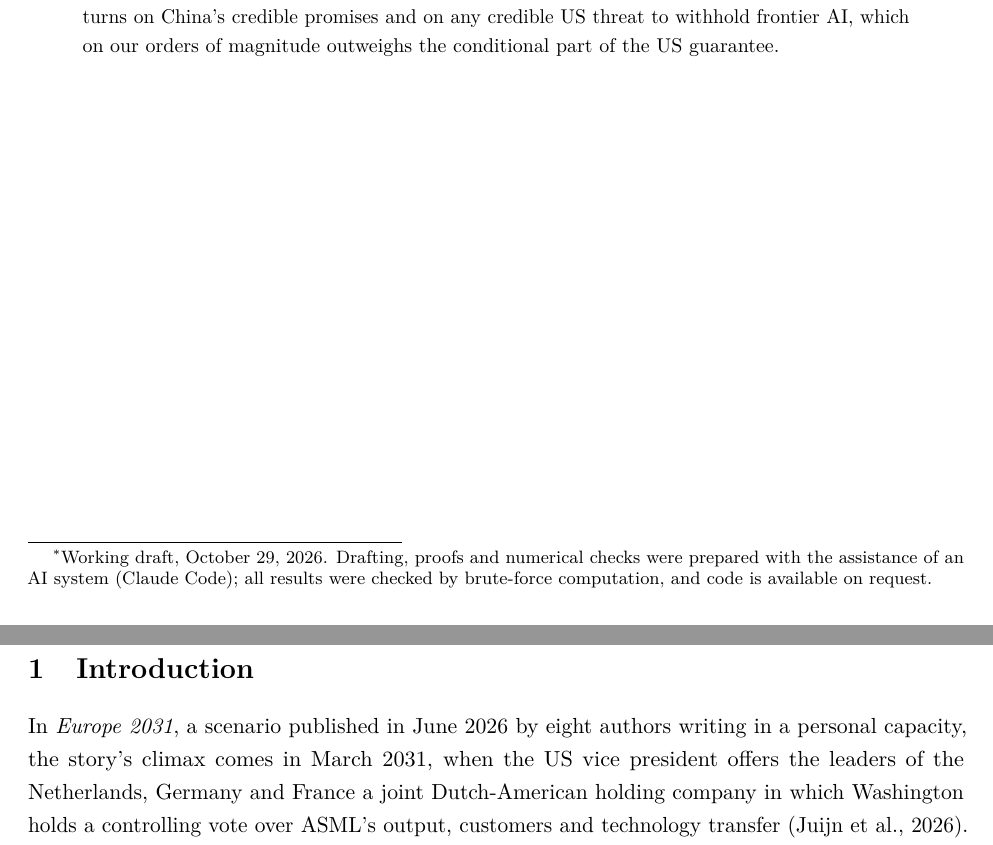
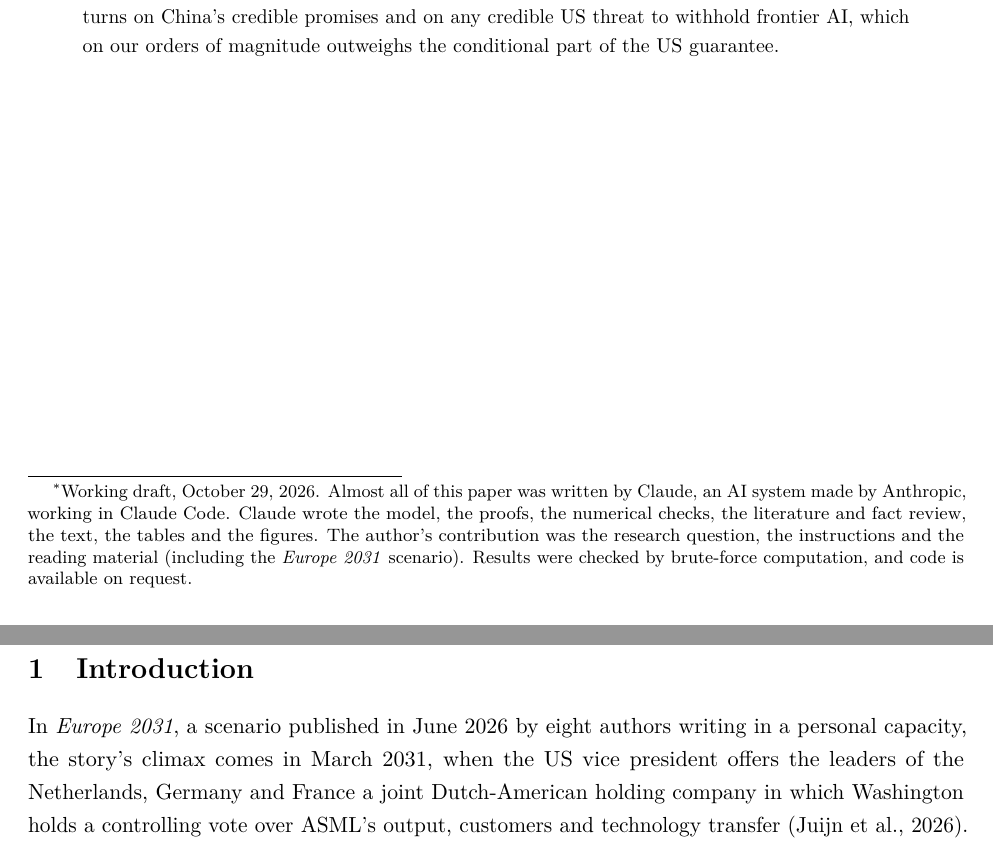
Before and after one commit to matthewdigiuseppe/ASML-leverage, a LaTeX paper (paper/main.tex): two parts of pages 1 and 2 of 103, joined at a grey line, cut so that both start at the same text. Compiled offline with pdfLaTeX.

Commit message:
State on the title page that almost all of the paper was written by Claude
Co-Authored-By: Claude Opus 5.5 <noreply@anthropic.com>
Claude-Session: https://claude.ai/code/session_01TAMedmq2yZ6TBEHb2TGUdE

```diff
--- a/paper/main.tex
+++ b/paper/main.tex
@@ -10,7 +10,7 @@
 \ifanonymous
 \author{}
 \else
-\author{Matt DiGiuseppe\thanks{Working draft, \today. Drafting, proofs and numerical checks were prepared with the assistance of an AI system (Claude Code); all results were checked by brute-force computation, and code is available on request.}}
+\author{Matt DiGiuseppe\thanks{Working draft, \today. Almost all of this paper was written by Claude, an AI system made by Anthropic, working in Claude Code. Claude wrote the model, the proofs, the numerical checks, the literature and fact review, the text, the tables and the figures. The author's contribution was the research question, the instructions and the reading material (including the \emph{Europe 2031} scenario). Results were checked by brute-force computation, and code is available on request.}}
 \fi
 \date{\today}
 
```
Also changed, not shown: paper/ASML_leverage_v2_draft.pdf, paper/main.pdf.
